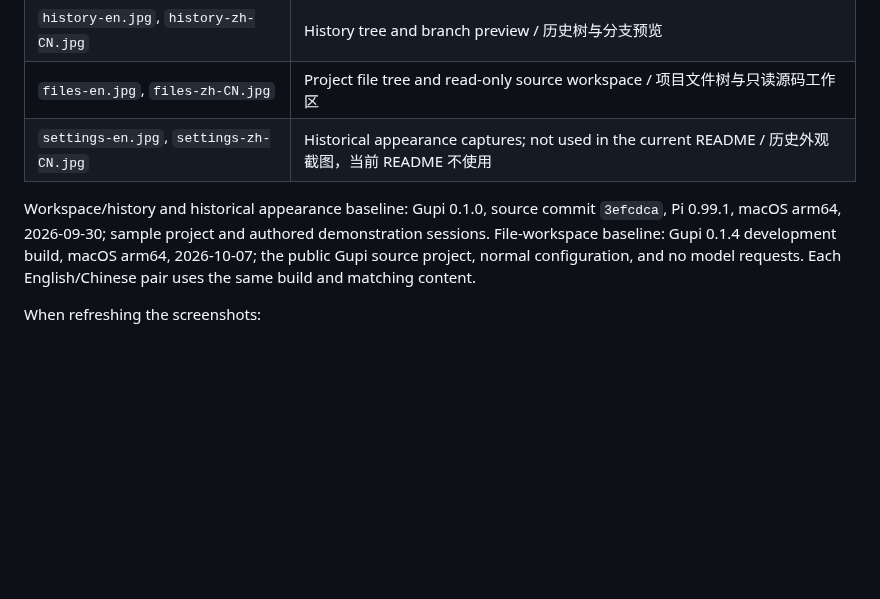
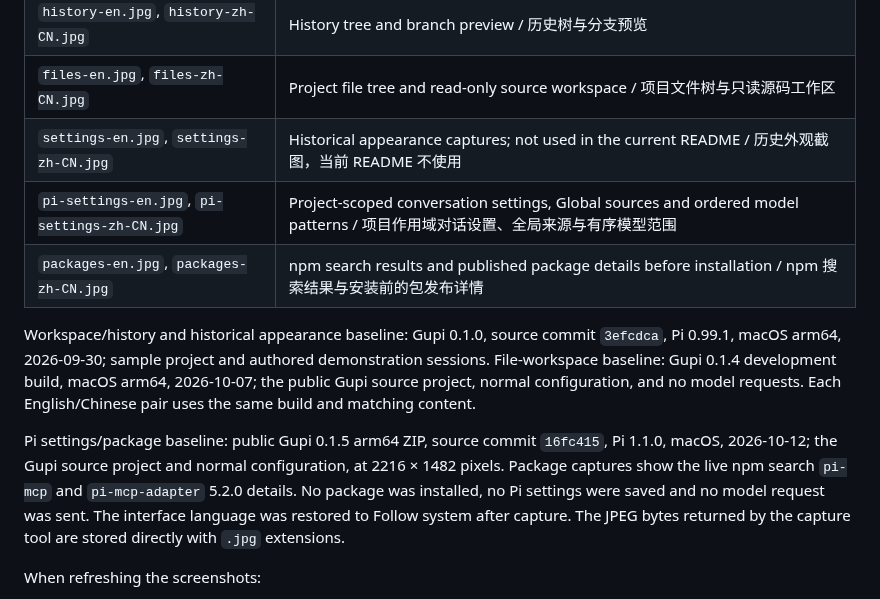
Before and after one commit to suxiaoshao/gupi, a Markdown page: docs/screenshots/README.md, the part around the change. GitHub-like rendering; blank space fills up the shorter version.

```diff
--- a/docs/screenshots/README.md
+++ b/docs/screenshots/README.md
@@ -10,8 +10,12 @@ These are captures of Gupi's actual macOS UI. Sample answers illustrate the inte
 | `history-en.jpg`, `history-zh-CN.jpg` | History tree and branch preview / 历史树与分支预览 |
 | `files-en.jpg`, `files-zh-CN.jpg` | Project file tree and read-only source workspace / 项目文件树与只读源码工作区 |
 | `settings-en.jpg`, `settings-zh-CN.jpg` | Historical appearance captures; not used in the current README / 历史外观截图，当前 README 不使用 |
+| `pi-settings-en.jpg`, `pi-settings-zh-CN.jpg` | Project-scoped conversation settings, Global sources and ordered model patterns / 项目作用域对话设置、全局来源与有序模型范围 |
+| `packages-en.jpg`, `packages-zh-CN.jpg` | npm search results and published package details before installation / npm 搜索结果与安装前的包发布详情 |
 
 Workspace/history and historical appearance baseline: Gupi 0.1.0, source commit `3efcdca`, Pi 0.99.1, macOS arm64, 2026-09-30; sample project and authored demonstration sessions. File-workspace baseline: Gupi 0.1.4 development build, macOS arm64, 2026-10-07; the public Gupi source project, normal configuration, and no model requests. Each English/Chinese pair uses the same build and matching content.
+
+Pi settings/package baseline: public Gupi 0.1.5 arm64 ZIP, source commit `16fc415`, Pi 1.1.0, macOS, 2026-10-12; the Gupi source project and normal configuration, at 2216 × 1482 pixels. Package captures show the live npm search `pi-mcp` and `pi-mcp-adapter` 5.2.0 details. No package was installed, no Pi settings were saved and no model request was sent. The interface language was restored to Follow system after capture. The JPEG bytes returned by the capture tool are stored directly with `.jpg` extensions.
 
 When refreshing the screenshots:
 
```
Also changed, not shown: README.md (+4 -0 lines), README.zh-CN.md (+4 -0 lines), docs/screenshots/packages-en.jpg (added), docs/screenshots/packages-zh-CN.jpg (added), docs/screenshots/pi-settings-en.jpg (added), docs/screenshots/pi-settings-zh-CN.jpg (added), 2 other files.
